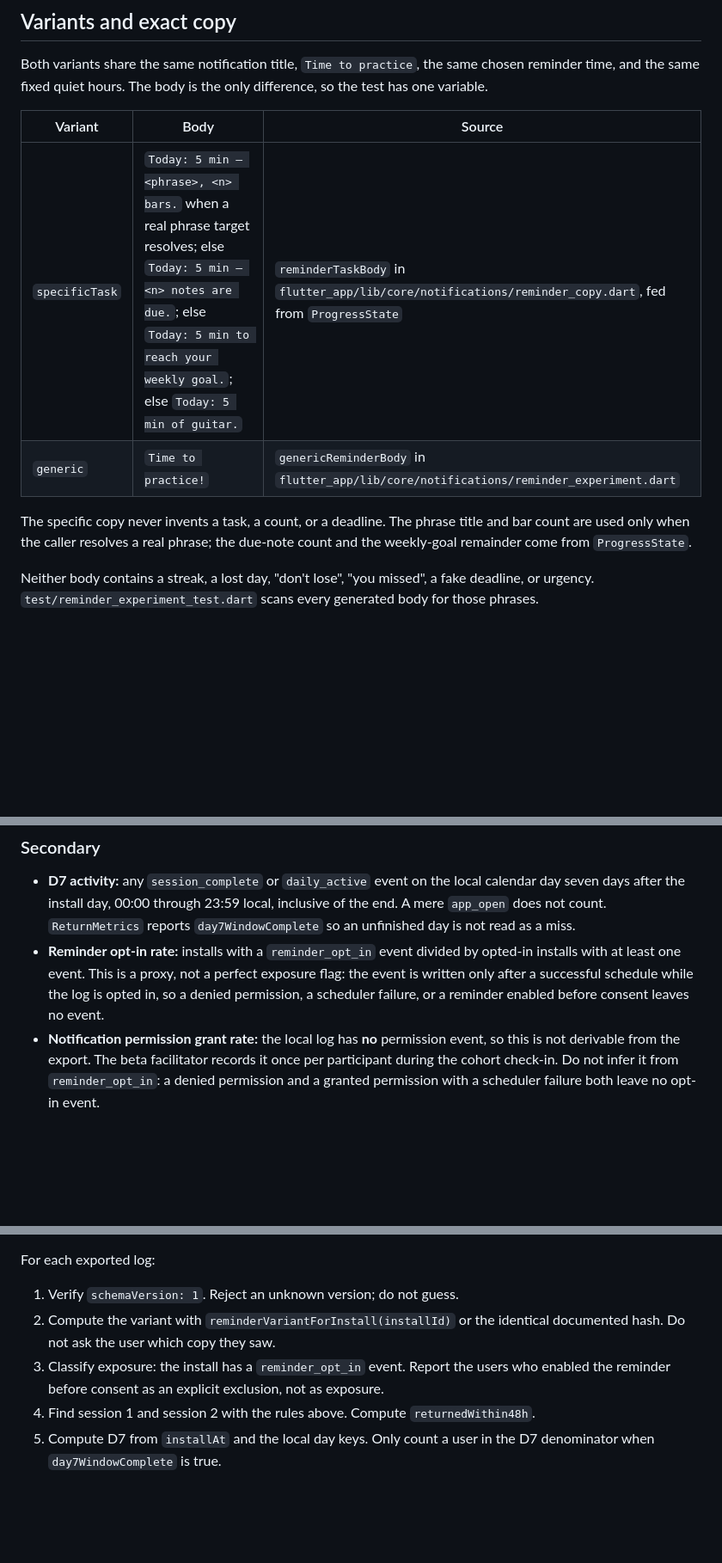
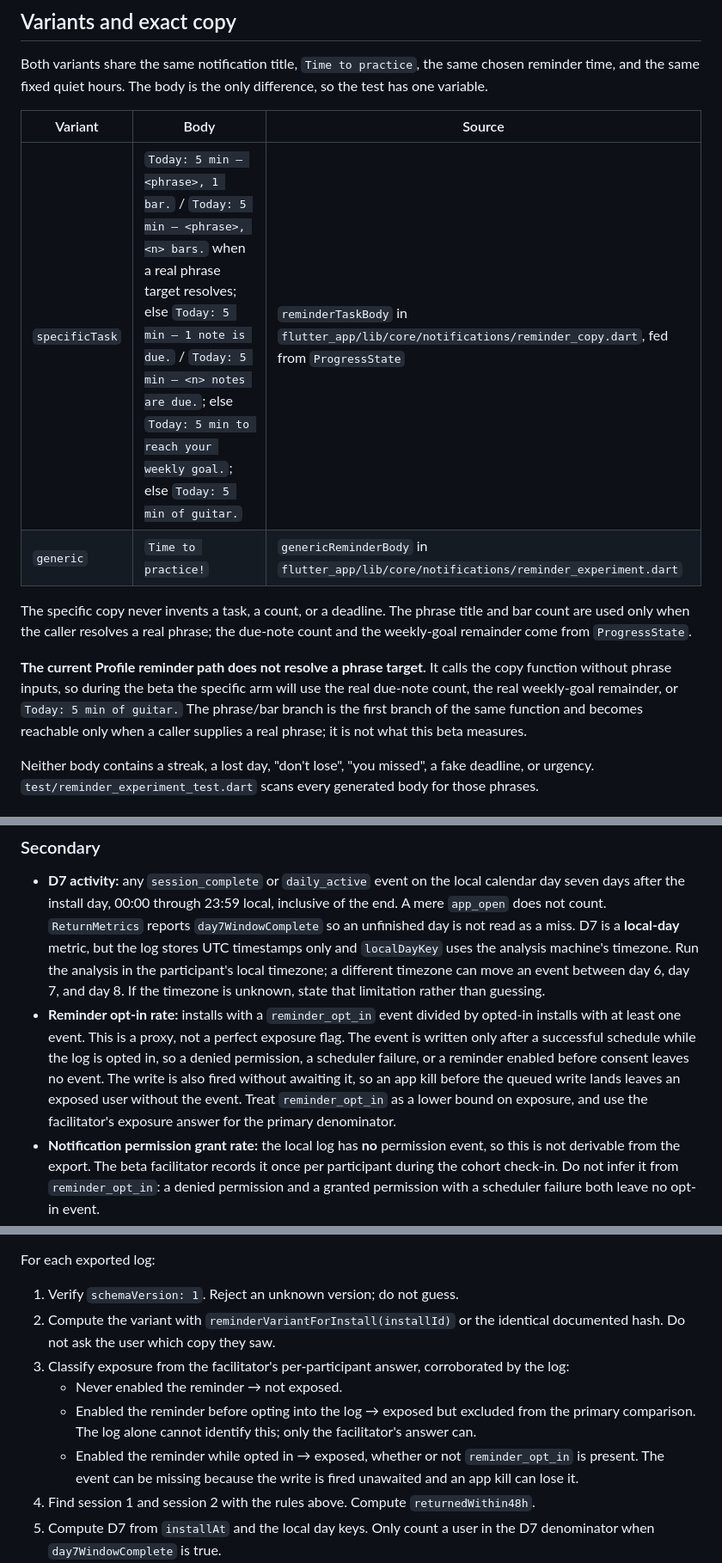
Before and after one commit to morekaccino/hear-me-out, a Markdown page: docs/REMINDER_EXPERIMENT.md, 3 parts joined by grey strips. Shown at 86% size. Rendered like a GitHub page; blank space fills up the shorter version.

Commit message:
docs: clarify the reminder experiment protocol (T5.6)
Address the non-blocking review notes: phrase-branch reachability in the
Profile path, the D7 participant-timezone caveat, the app-kill exposure
race, singular/plural copy templates, and facilitator-led exposure
classification.

Co-Authored-By: Claude Code <noreply@anthropic.com>

```diff
--- a/docs/REMINDER_EXPERIMENT.md
+++ b/docs/REMINDER_EXPERIMENT.md
@@ -27,12 +27,19 @@ difference, so the test has one variable.
 
 | Variant | Body | Source |
 |---|---|---|
-| `specificTask` | `Today: 5 min — <phrase>, <n> bars.` when a real phrase target resolves; else `Today: 5 min — <n> notes are due.`; else `Today: 5 min to reach your weekly goal.`; else `Today: 5 min of guitar.` | `reminderTaskBody` in `flutter_app/lib/core/notifications/reminder_copy.dart`, fed from `ProgressState` |
+| `specificTask` | `Today: 5 min — <phrase>, 1 bar.` / `Today: 5 min — <phrase>, <n> bars.` when a real phrase target resolves; else `Today: 5 min — 1 note is due.` / `Today: 5 min — <n> notes are due.`; else `Today: 5 min to reach your weekly goal.`; else `Today: 5 min of guitar.` | `reminderTaskBody` in `flutter_app/lib/core/notifications/reminder_copy.dart`, fed from `ProgressState` |
 | `generic` | `Time to practice!` | `genericReminderBody` in `flutter_app/lib/core/notifications/reminder_experiment.dart` |
 
 The specific copy never invents a task, a count, or a deadline. The phrase
 title and bar count are used only when the caller resolves a real phrase; the
 due-note count and the weekly-goal remainder come from `ProgressState`.
+
+**The current Profile reminder path does not resolve a phrase target.** It
+calls the copy function without phrase inputs, so during the beta the specific
+arm will use the real due-note count, the real weekly-goal remainder, or
+`Today: 5 min of guitar.` The phrase/bar branch is the first branch of the same
+function and becomes reachable only when a caller supplies a real phrase; it is
+not what this beta measures.
 
 Neither body contains a streak, a lost day, "don't lose", "you missed", a fake
 deadline, or urgency. `test/reminder_experiment_test.dart` scans every generated
@@ -93,11 +100,20 @@ never sees the word "experiment".
   calendar day seven days after the install day, 00:00 through 23:59 local,
   inclusive of the end. A mere `app_open` does not count. `ReturnMetrics`
   reports `day7WindowComplete` so an unfinished day is not read as a miss.
+  D7 is a **local-day** metric, but the log stores UTC timestamps only and
+  `localDayKey` uses the analysis machine's timezone. Run the analysis in the
+  participant's local timezone; a different timezone can move an event between
+  day 6, day 7, and day 8. If the timezone is unknown, state that limitation
+  rather than guessing.
 - **Reminder opt-in rate:** installs with a `reminder_opt_in` event divided by
   opted-in installs with at least one event. This is a proxy, not a perfect
-  exposure flag: the event is written only after a successful schedule while
+  exposure flag. The event is written only after a successful schedule while
   the log is opted in, so a denied permission, a scheduler failure, or a
-  reminder enabled before consent leaves no event.
+  reminder enabled before consent leaves no event. The write is also fired
+  without awaiting it, so an app kill before the queued write lands leaves an
+  exposed user without the event. Treat `reminder_opt_in` as a lower bound on
+  exposure, and use the facilitator's exposure answer for the primary
+  denominator.
 - **Notification permission grant rate:** the local log has **no** permission
   event, so this is not derivable from the export. The beta facilitator records
   it once per participant during the cohort check-in. Do not infer it from
@@ -116,9 +132,15 @@ For each exported log:
 1. Verify `schemaVersion: 1`. Reject an unknown version; do not guess.
 2. Compute the variant with `reminderVariantForInstall(installId)` or the
    identical documented hash. Do not ask the user which copy they saw.
-3. Classify exposure: the install has a `reminder_opt_in` event. Report the
-   users who enabled the reminder before consent as an explicit exclusion, not
-   as exposure.
+3. Classify exposure from the facilitator's per-participant answer,
+   corroborated by the log:
+   - Never enabled the reminder → not exposed.
+   - Enabled the reminder before opting into the log → exposed but excluded
+     from the primary comparison. The log alone cannot identify this; only the
+     facilitator's answer can.
+   - Enabled the reminder while opted in → exposed, whether or not
+     `reminder_opt_in` is present. The event can be missing because the write is
+     fired unawaited and an app kill can lose it.
 4. Find session 1 and session 2 with the rules above. Compute
    `returnedWithin48h`.
 5. Compute D7 from `installAt` and the local day keys. Only count a user in the
```
